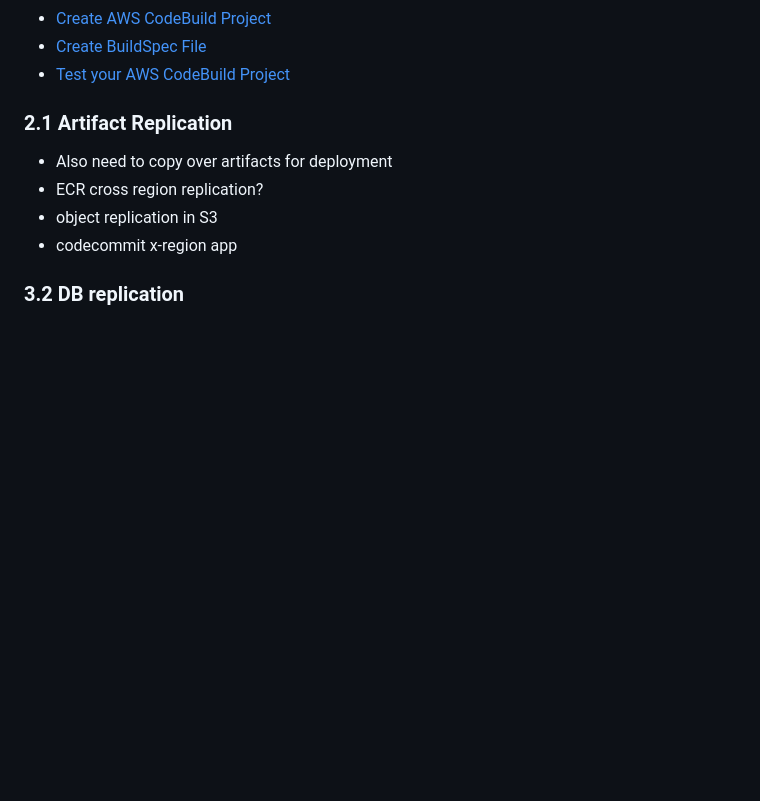
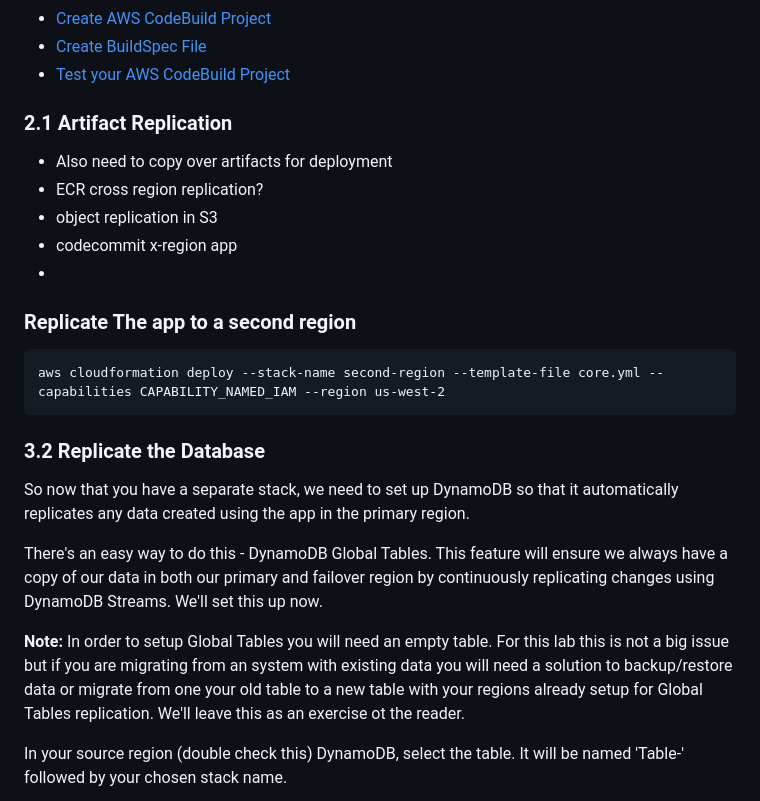
Before and after one commit to hub714/multi-region-workshop, a Markdown page: lab-3-mr-prep/README.md, the part around the change printed below. Drawn GitHub-style; blank space fills up the shorter version.

Commit message:
Add instructions to enable Global Tables

```diff
--- a/lab-3-mr-prep/README.md
+++ b/lab-3-mr-prep/README.md
@@ -22,5 +22,19 @@ Here's what you'll be doing:
 - ECR cross region replication?
 - object replication in S3
 - codecommit x-region app
+-
 
-### 3.2 DB replication
+### Replicate The app to a second region
+
+    aws cloudformation deploy --stack-name second-region --template-file core.yml --capabilities CAPABILITY_NAMED_IAM --region us-west-2
+
+### 3.2 Replicate the Database
+
+So now that you have a separate stack, we need to set up DynamoDB so that it automatically replicates any data created using the app in the primary region.
+
+There's an easy way to do this - DynamoDB Global Tables. This feature will ensure we always have a copy of our data in both our primary and failover region by continuously replicating changes using DynamoDB Streams. We'll set this up now.
+
+**Note:** In order to setup Global Tables you will need an empty table. For this lab this is not a big issue but if you are migrating from an system with existing data you will need a solution to backup/restore data or migrate from one your old table to a new table with your regions already setup for Global Tables replication. We'll leave this as an exercise ot the reader.
+
+In your source region (double check this) DynamoDB, select the table. It will be named 'Table-' followed by your chosen stack name.
+
```
Also changed, not shown: other parts of lab-3-mr-prep/README.md (+7 -0 lines), images/03-ddb-global-tables-config.png (added), images/03-ddb-global-tables-screen.png (added).
